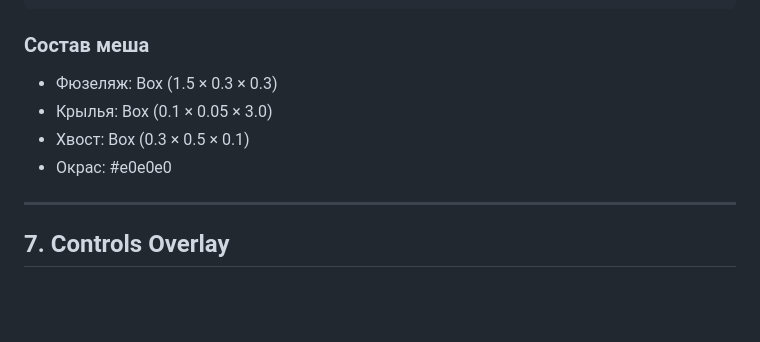
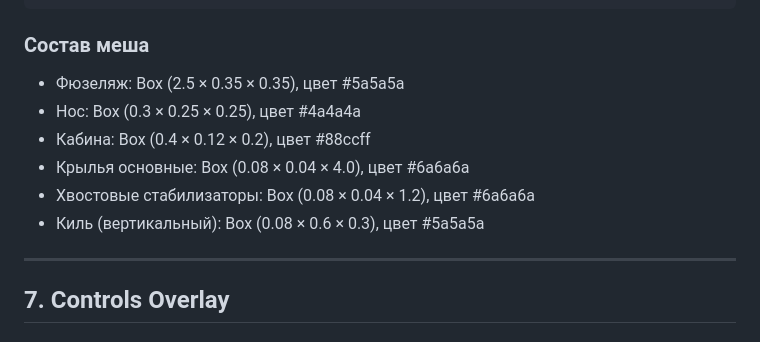
Before and after one commit to yamshchikoff/vibe-planet, a Markdown page: docs/specs.md, the part around the change. Drawn GitHub-style; blank space fills up the shorter version.

Commit message:
docs: update PlaneVisual mesh composition to fighter-jet dimensions
Co-Authored-By: Claude Opus 4.7 <noreply@anthropic.com>

````diff
--- a/docs/specs.md
+++ b/docs/specs.md
@@ -226,10 +226,12 @@ class PlaneVisual {
 ```
 
 ### Состав меша
-- Фюзеляж: Box (1.5 × 0.3 × 0.3)
-- Крылья: Box (0.1 × 0.05 × 3.0)
-- Хвост: Box (0.3 × 0.5 × 0.1)
-- Окрас: #e0e0e0
+- Фюзеляж: Box (2.5 × 0.35 × 0.35), цвет #5a5a5a
+- Нос: Box (0.3 × 0.25 × 0.25), цвет #4a4a4a
+- Кабина: Box (0.4 × 0.12 × 0.2), цвет #88ccff
+- Крылья основные: Box (0.08 × 0.04 × 4.0), цвет #6a6a6a
+- Хвостовые стабилизаторы: Box (0.08 × 0.04 × 1.2), цвет #6a6a6a
+- Киль (вертикальный): Box (0.08 × 0.6 × 0.3), цвет #5a5a5a
 
 ---
 
````
